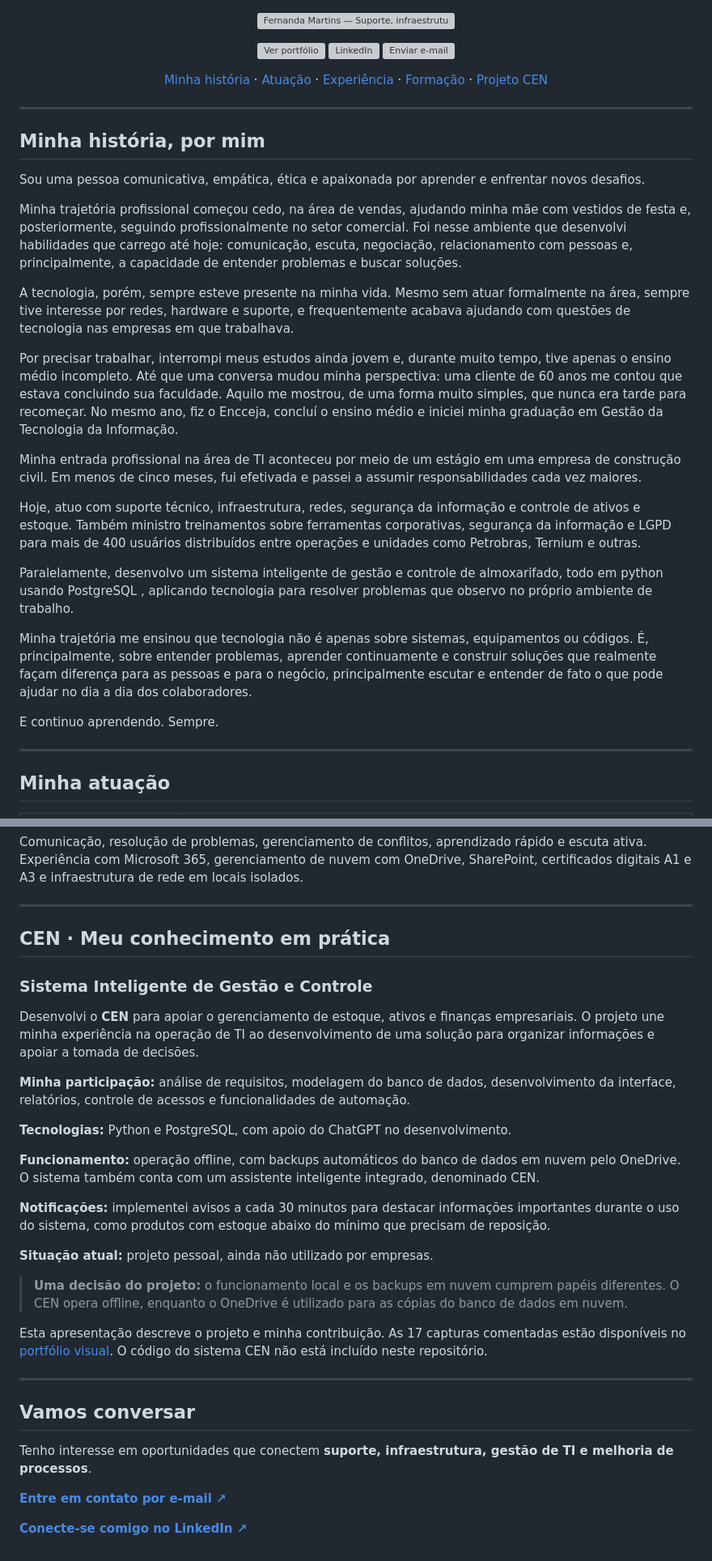
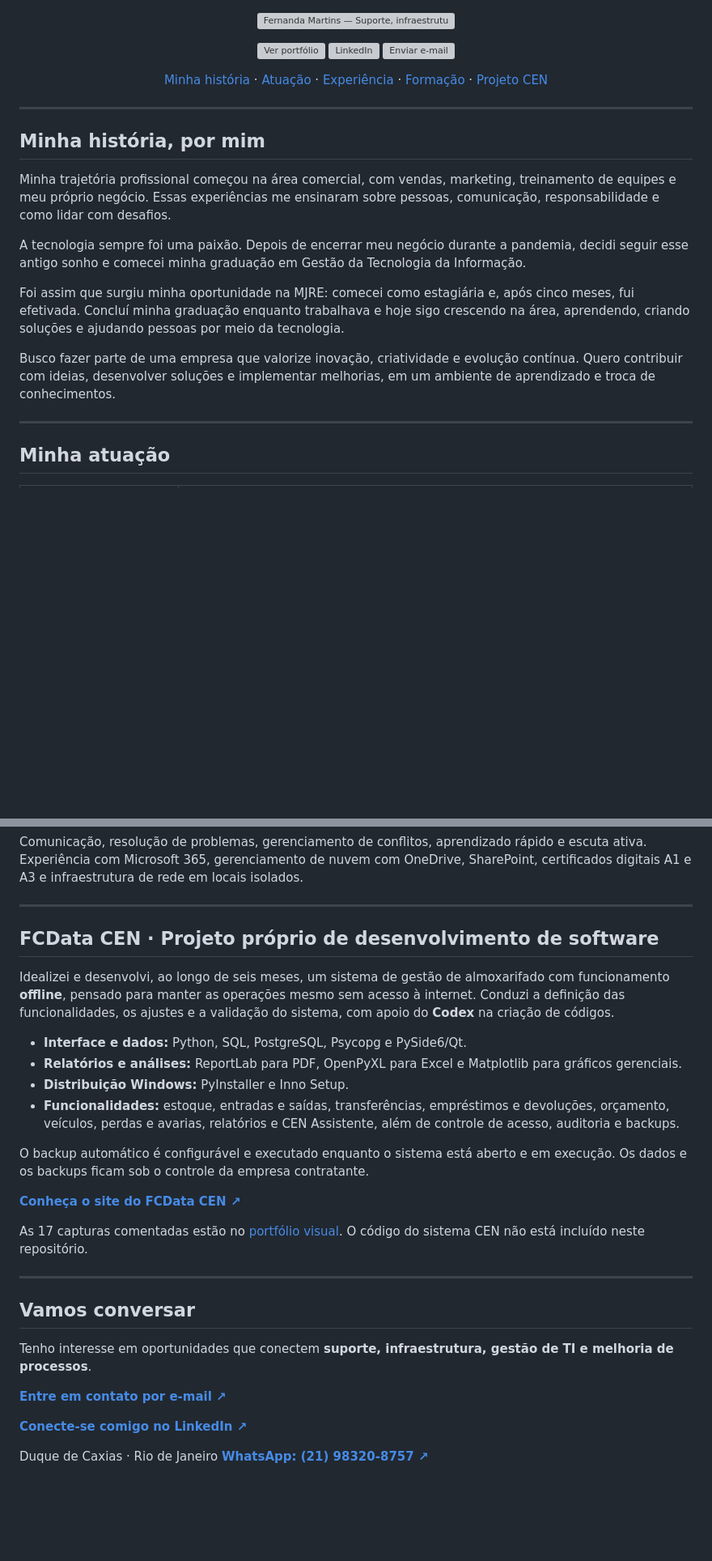
Before and after one commit to FernandalsMartins/FernandaLsMartins, a Markdown page: README.md, 2 parts joined by grey strips. Shown at 81% size. GitHub-like rendering; blank space fills up the shorter version; grey boxes are pictures that could not be loaded.

Commit message:
Atualiza resumo profissional e experiência

```diff
--- a/README.md
+++ b/README.md
@@ -14,24 +14,13 @@
 
 ## Minha história, por mim
 
-Sou uma pessoa comunicativa, empática, ética e apaixonada por aprender e enfrentar novos desafios.
+Minha trajetória profissional começou na área comercial, com vendas, marketing, treinamento de equipes e meu próprio negócio. Essas experiências me ensinaram sobre pessoas, comunicação, responsabilidade e como lidar com desafios.
 
-Minha trajetória profissional começou cedo, na área de vendas, ajudando minha mãe com vestidos de festa e, posteriormente, seguindo profissionalmente no setor comercial. Foi nesse ambiente que desenvolvi habilidades que carrego até hoje: comunicação, escuta, negociação, relacionamento com pessoas e, principalmente, a capacidade de entender problemas e buscar soluções.
+A tecnologia sempre foi uma paixão. Depois de encerrar meu negócio durante a pandemia, decidi seguir esse antigo sonho e comecei minha graduação em Gestão da Tecnologia da Informação.
 
-A tecnologia, porém, sempre esteve presente na minha vida. Mesmo sem atuar formalmente na área, sempre tive interesse por redes, hardware e suporte, e frequentemente acabava ajudando com questões de tecnologia nas empresas em que trabalhava.
+Foi assim que surgiu minha oportunidade na MJRE: comecei como estagiária e, após cinco meses, fui efetivada. Concluí minha graduação enquanto trabalhava e hoje sigo crescendo na área, aprendendo, criando soluções e ajudando pessoas por meio da tecnologia.
 
-Por precisar trabalhar, interrompi meus estudos ainda jovem e, durante muito tempo, tive apenas o ensino médio incompleto. Até que uma conversa mudou minha perspectiva: uma cliente de 60 anos me contou que estava concluindo sua faculdade. Aquilo me mostrou, de uma forma muito simples, que nunca era tarde para recomeçar.
-No mesmo ano, fiz o Encceja, concluí o ensino médio e iniciei minha graduação em Gestão da Tecnologia da Informação.
-
-Minha entrada profissional na área de TI aconteceu por meio de um estágio em uma empresa de construção civil. Em menos de cinco meses, fui efetivada e passei a assumir responsabilidades cada vez maiores.
-
-Hoje, atuo com suporte técnico, infraestrutura, redes, segurança da informação e controle de ativos e estoque. Também ministro treinamentos sobre ferramentas corporativas, segurança da informação e LGPD para mais de 400 usuários distribuídos entre operações e unidades como Petrobras, Ternium e outras.
-
-Paralelamente, desenvolvo um sistema inteligente de gestão e controle de almoxarifado, todo em python usando PostgreSQL , aplicando tecnologia para resolver problemas que observo no próprio ambiente de trabalho.
-
-Minha trajetória me ensinou que tecnologia não é apenas sobre sistemas, equipamentos ou códigos. É, principalmente, sobre entender problemas, aprender continuamente e construir soluções que realmente façam diferença para as pessoas e para o negócio, principalmente escutar e entender de fato o que pode ajudar no dia a dia dos colaboradores.
-
-E continuo aprendendo. Sempre.
+Busco fazer parte de uma empresa que valorize inovação, criatividade e evolução contínua. Quero contribuir com ideias, desenvolver soluções e implementar melhorias, em um ambiente de aprendizado e troca de conhecimentos.
 
 ---
 
@@ -98,25 +101,20 @@ Comunicação, resolução de problemas, gerenciamento de conflitos, aprendizado
 
 <a id="cen"></a>
 
-## CEN · Meu conhecimento em prática
+## FCData CEN · Projeto próprio de desenvolvimento de software
 
-### Sistema Inteligente de Gestão e Controle
+Idealizei e desenvolvi, ao longo de seis meses, um sistema de gestão de almoxarifado com funcionamento **offline**, pensado para manter as operações mesmo sem acesso à internet. Conduzi a definição das funcionalidades, os ajustes e a validação do sistema, com apoio do **Codex** na criação de códigos.
 
-Desenvolvi o **CEN** para apoiar o gerenciamento de estoque, ativos e finanças empresariais. O projeto une minha experiência na operação de TI ao desenvolvimento de uma solução para organizar informações e apoiar a tomada de decisões.
+- **Interface e dados:** Python, SQL, PostgreSQL, Psycopg e PySide6/Qt.
+- **Relatórios e análises:** ReportLab para PDF, OpenPyXL para Excel e Matplotlib para gráficos gerenciais.
+- **Distribuição Windows:** PyInstaller e Inno Setup.
+- **Funcionalidades:** estoque, entradas e saídas, transferências, empréstimos e devoluções, orçamento, veículos, perdas e avarias, relatórios e CEN Assistente, além de controle de acesso, auditoria e backups.
 
-**Minha participação:** análise de requisitos, modelagem do banco de dados, desenvolvimento da interface, relatórios, controle de acessos e funcionalidades de automação.
+O backup automático é configurável e executado enquanto o sistema está aberto e em execução. Os dados e os backups ficam sob o controle da empresa contratante.
 
-**Tecnologias:** Python e PostgreSQL, com apoio do ChatGPT no desenvolvimento.
+[**Conheça o site do FCData CEN ↗**](https://fcdata-cen.pages.dev/)
 
-**Funcionamento:** operação offline, com backups automáticos do banco de dados em nuvem pelo OneDrive. O sistema também conta com um assistente inteligente integrado, denominado CEN.
-
-**Notificações:** implementei avisos a cada 30 minutos para destacar informações importantes durante o uso do sistema, como produtos com estoque abaixo do mínimo que precisam de reposição.
-
-**Situação atual:** projeto pessoal, ainda não utilizado por empresas.
-
-> **Uma decisão do projeto:** o funcionamento local e os backups em nuvem cumprem papéis diferentes. O CEN opera offline, enquanto o OneDrive é utilizado para as cópias do banco de dados em nuvem.
-
-Esta apresentação descreve o projeto e minha contribuição. As 17 capturas comentadas estão disponíveis no [portfólio visual](https://fernandalsmartins.github.io/FernandaLsMartins/#telas-cen). O código do sistema CEN não está incluído neste repositório.
+As 17 capturas comentadas estão no [portfólio visual](https://fernandalsmartins.github.io/FernandaLsMartins/#telas-cen). O código do sistema CEN não está incluído neste repositório.
 
 ---
 
@@ -128,2 +126,5 @@ Tenho interesse em oportunidades que conectem **suporte, infraestrutura, gestão
 
 [**Conecte-se comigo no LinkedIn ↗**](https://www.linkedin.com/in/fernanda-martins-313251281/)
+
+Duque de Caxias · Rio de Janeiro
+[**WhatsApp: (21) 98320-8757 ↗**](https://wa.me/5521983208757)
```
Also changed, not shown: other parts of README.md (+18 -4 lines).
